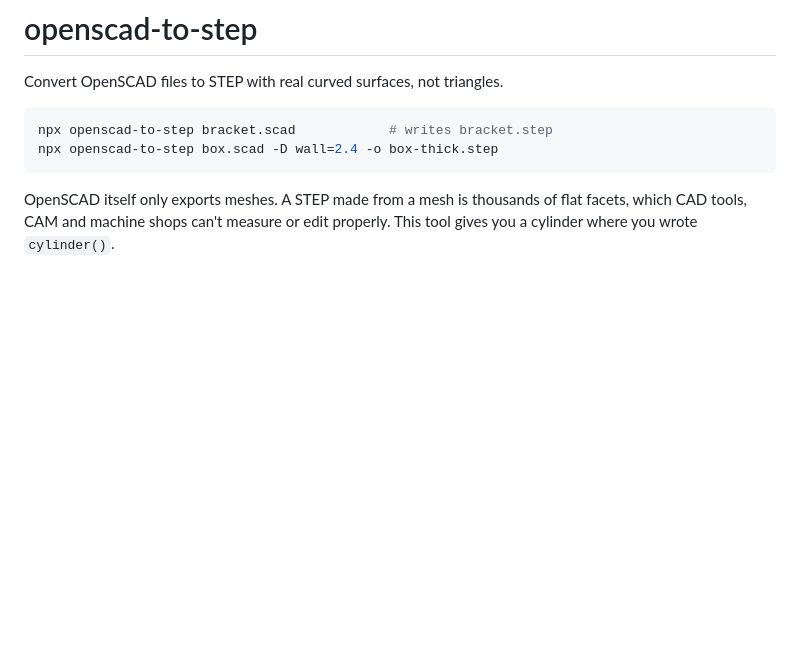
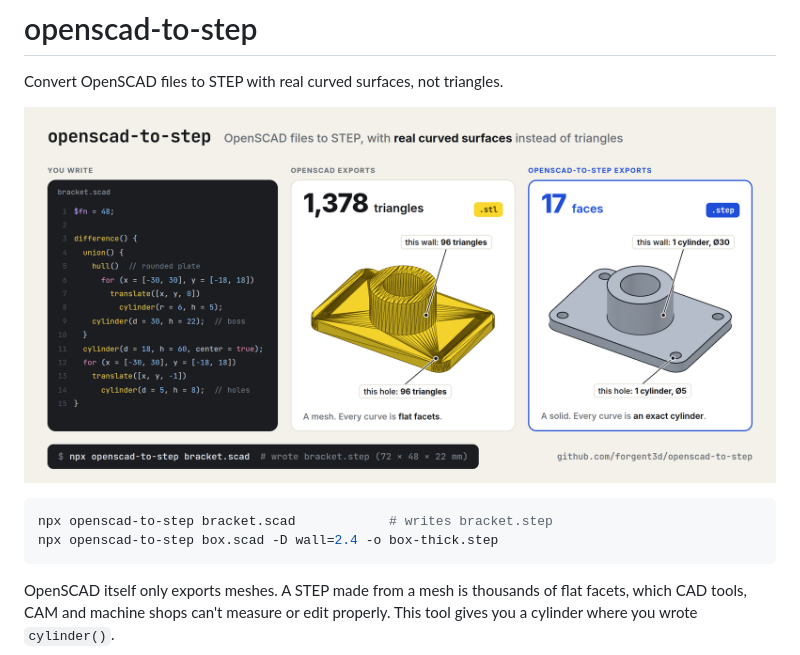
Before and after one commit to forgent3d/openscad-to-step, a Markdown page: README.md, the part around the change. Drawn GitHub-style; pictures changed too: docs/openscad-to-step.png (added); blank space fills up the shorter version.

Commit message:
README: a picture of what the converter does

````diff
--- a/README.md
+++ b/README.md
@@ -1,6 +1,8 @@
 # openscad-to-step
 
 Convert OpenSCAD files to STEP with real curved surfaces, not triangles.
+
+![The same bracket.scad exported two ways: OpenSCAD's STL is 1,378 triangles, the STEP from openscad-to-step is 17 faces, 10 of them true cylinders](docs/openscad-to-step.png)
 
 ```sh
 npx openscad-to-step bracket.scad            # writes bracket.step
````
